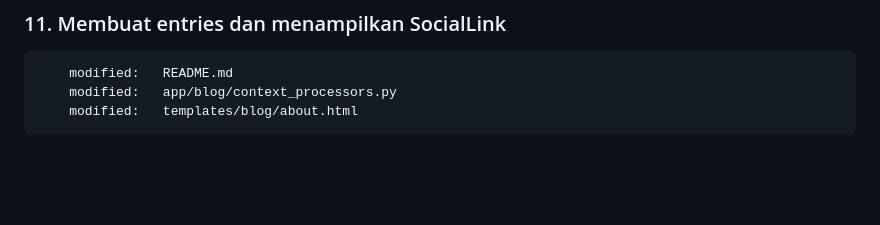
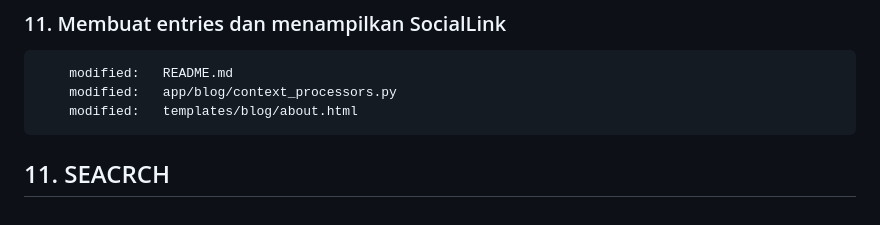
Before and after one commit to gurnitha/2466-dj5-blog-app, a Markdown page: README.md, the part around the change. GitHub-like rendering; blank space fills up the shorter version.

Commit message:
---11. SEACRCH---

```diff
--- a/README.md
+++ b/README.md
@@ -832,3 +832,7 @@ Local:E:\_WORKSPACE\2024\django\Rathan Kumar\DjangoBlog
         modified:   README.md
         modified:   app/blog/context_processors.py
         modified:   templates/blog/about.html
+
+
+
+## 11. SEACRCH
```
